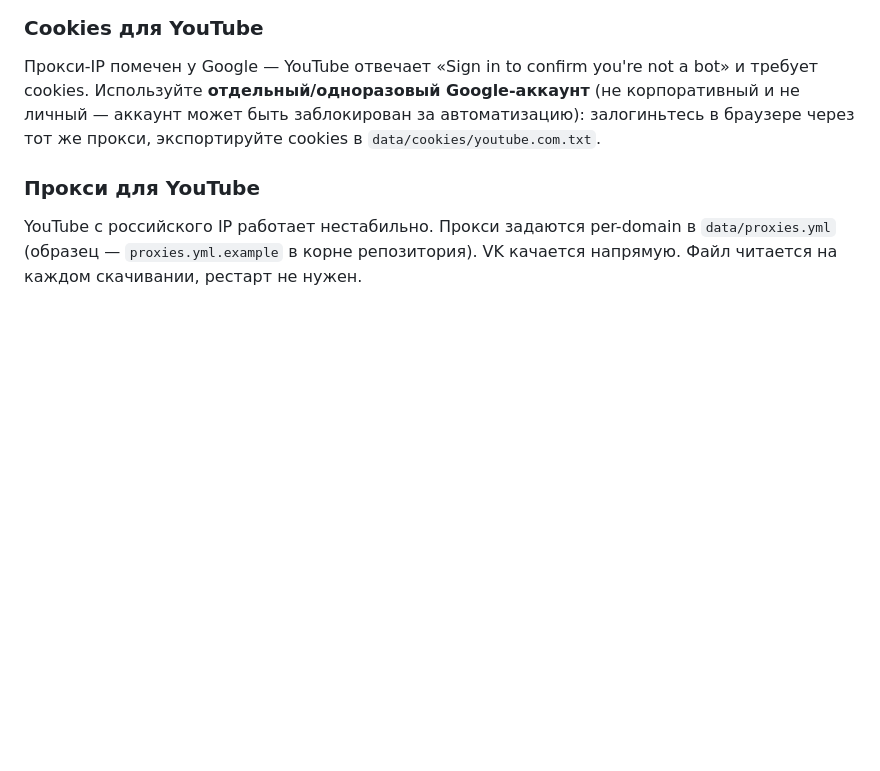
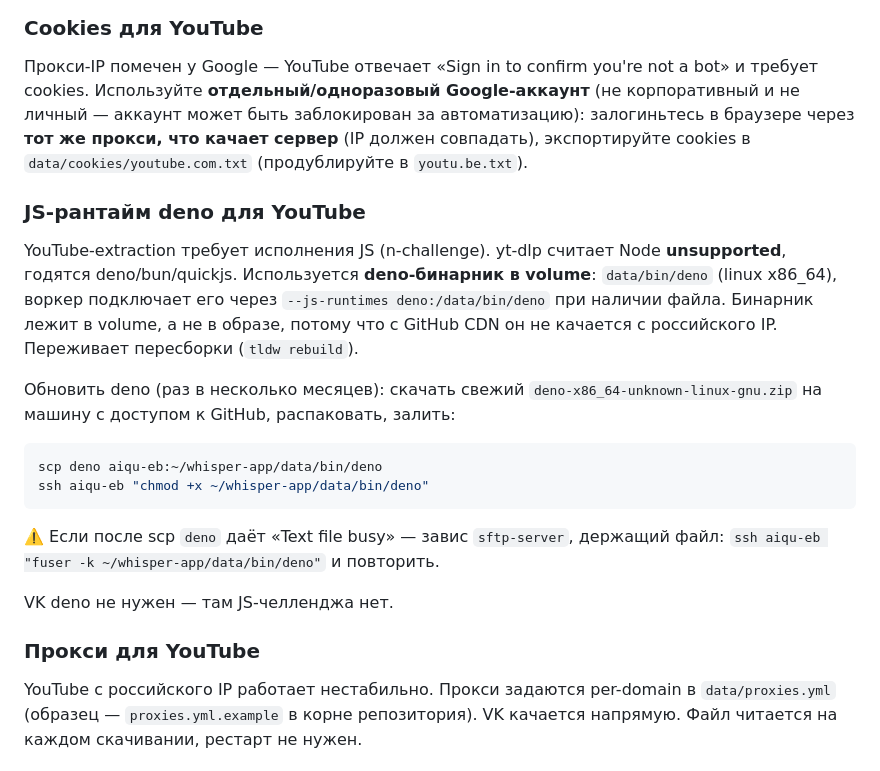
Before and after one commit to losoph/tldw, a Markdown page: docs/OPERATIONS.md, the part around the change. Drawn GitHub-style; blank space fills up the shorter version.

Commit message:
docs: document deno JS runtime and YouTube cookies setup
Co-Authored-By: Claude Fable 5 <noreply@anthropic.com>

````diff
--- a/docs/OPERATIONS.md
+++ b/docs/OPERATIONS.md
@@ -150,7 +150,27 @@ users» и уводит в редирект-цикл). Логиниться в V
 Прокси-IP помечен у Google — YouTube отвечает «Sign in to confirm you're not a bot»
 и требует cookies. Используйте **отдельный/одноразовый Google-аккаунт** (не корпоративный
 и не личный — аккаунт может быть заблокирован за автоматизацию): залогиньтесь в браузере
-через тот же прокси, экспортируйте cookies в `data/cookies/youtube.com.txt`.
+через **тот же прокси, что качает сервер** (IP должен совпадать), экспортируйте cookies в
+`data/cookies/youtube.com.txt` (продублируйте в `youtu.be.txt`).
+
+### JS-рантайм deno для YouTube
+
+YouTube-extraction требует исполнения JS (n-challenge). yt-dlp считает Node **unsupported**,
+годятся deno/bun/quickjs. Используется **deno-бинарник в volume**: `data/bin/deno`
+(linux x86_64), воркер подключает его через `--js-runtimes deno:/data/bin/deno` при наличии
+файла. Бинарник лежит в volume, а не в образе, потому что с GitHub CDN он не качается с
+российского IP. Переживает пересборки (`tldw rebuild`).
+
+Обновить deno (раз в несколько месяцев): скачать свежий
+`deno-x86_64-unknown-linux-gnu.zip` на машину с доступом к GitHub, распаковать, залить:
+```bash
+scp deno aiqu-eb:~/whisper-app/data/bin/deno
+ssh aiqu-eb "chmod +x ~/whisper-app/data/bin/deno"
+```
+⚠️ Если после scp `deno` даёт «Text file busy» — завис `sftp-server`, держащий файл:
+`ssh aiqu-eb "fuser -k ~/whisper-app/data/bin/deno"` и повторить.
+
+VK deno не нужен — там JS-челленджа нет.
 
 ### Прокси для YouTube
 
````
Also changed, not shown: docs/ARCHITECTURE.md (+1 -0 lines).
